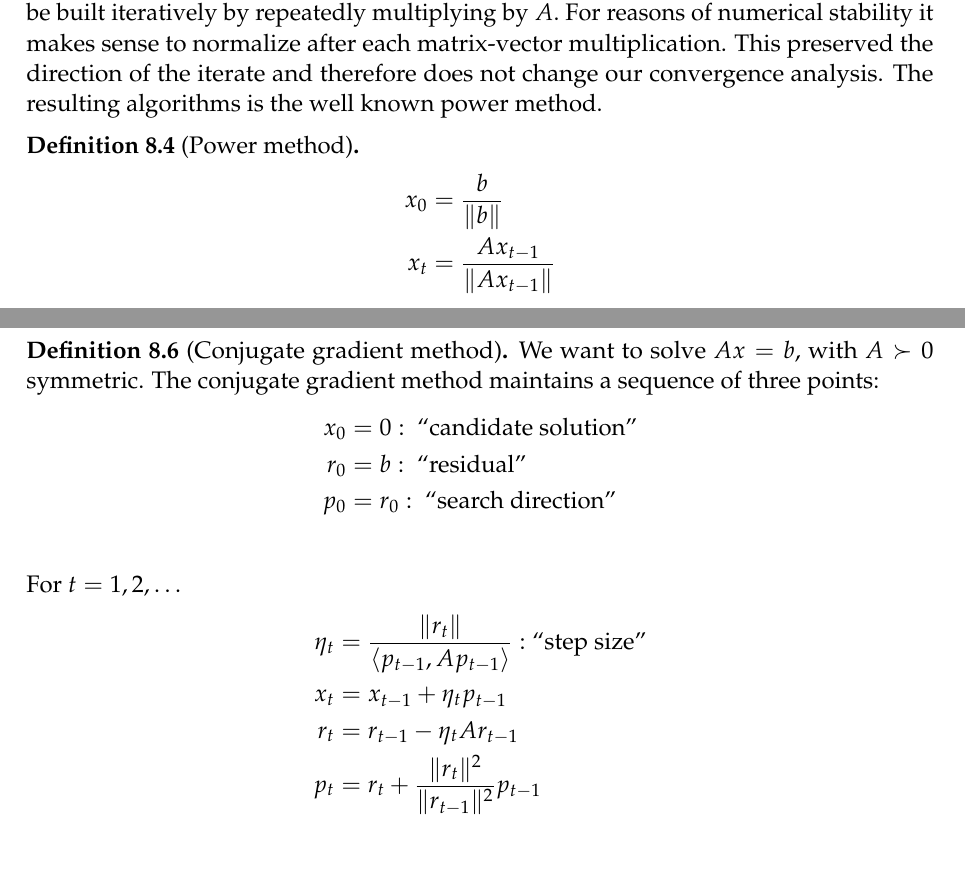
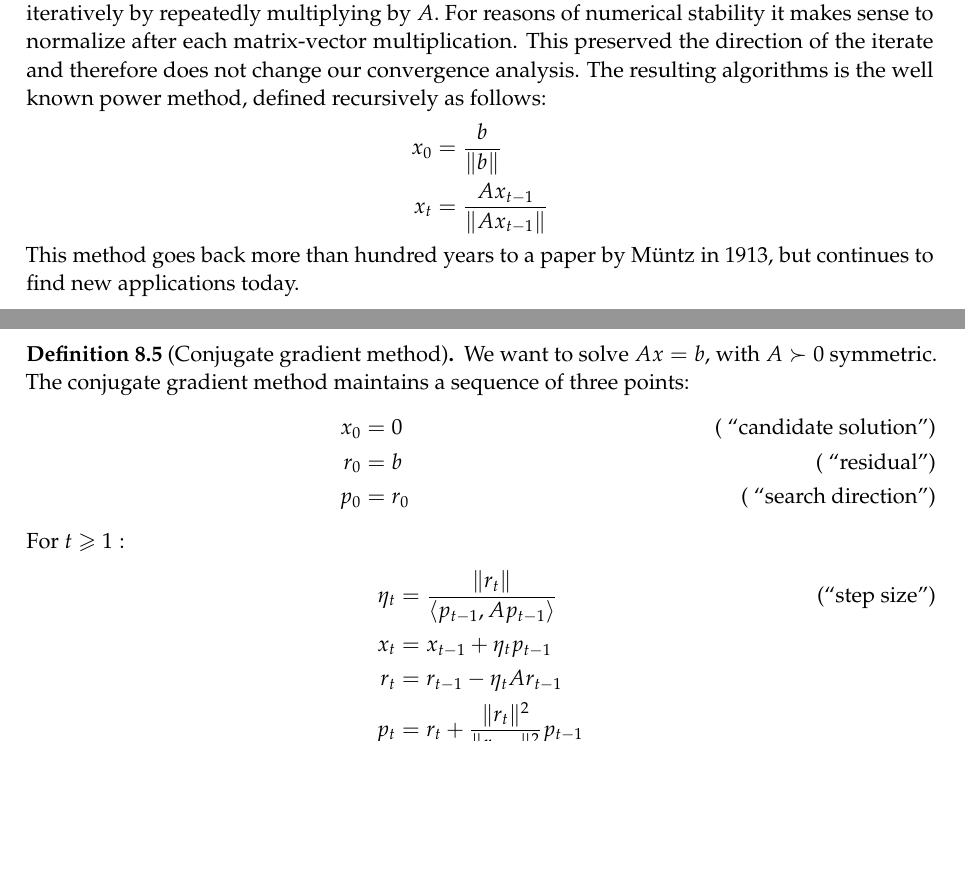
Before and after one commit to ee227c/ee227c.github.io, a LaTeX paper (notes/main.tex, which reads notes/lecture8.tex): two parts of pages 38 and 39 of 41 before the commit and two parts of pages 34 and 35 of 37 after it, joined at a grey line, cut so that both start at the same text, the shorter picture padded with empty space. Compiled offline with pdfLaTeX; a LaTeX package or settings file that is missing is left out.

Commit message:
format and writing

```diff
--- a/notes/lecture8.tex
+++ b/notes/lecture8.tex
@@ -153,14 +155,15 @@ course be built iteratively by repeatedly multiplying by~$A.$ For reasons of
 numerical stability it makes sense to normalize after each matrix-vector
 multiplication. This preserved the direction of the iterate and therefore does
 not change our convergence analysis. The resulting algorithms is the well known
-power method.
+power method, defined recursively as follows:
 %
-\begin{definition}[Power method]
 \begin{align*}
 x_0 &= \frac{b}{\|b\|} \\
 x_t &= \frac{A x_{t-1}}{\|Ax_{t-1}\|}
 \end{align*}
-\end{definition}
+%
+This method goes back more than hundred years to a paper by M\"untz in 1913, but
+continues to find new applications today.
 %
 \subsection{Applying Chebyshev polynomials}
 
@@ -266,16 +269,16 @@ these methods are similar, the case of linear equations is a bit more intuitive.
 We want to solve $Ax = b,$ with  $A\succ 0$ symmetric. The conjugate gradient
 method maintains a sequence of three points:
 \begin{align*}
-x_0 &= 0: \text{ ``candidate solution''} \\
-r_0 &= b: \text{ ``residual''} \\
-p_0 &= r_0: \text{ ``search direction''} \\
+x_0 &= 0 \tag{ ``candidate solution''} \\
+r_0 &= b \tag{ ``residual''} \\
+p_0 &= r_0 \tag{ ``search direction''}
 \end{align*}
-For $t = 1,2, \dots$
+For $t \ge 1:$
 \begin{align*}
-\eta_t &= \frac{\|r_t\|}{\langle p_{t-1}, Ap_{t-1}\rangle}: \text{``step size''} \\
+\eta_t &= \frac{\|r_t\|}{\langle p_{t-1}, Ap_{t-1}\rangle} \tag{``step size''} \\
 x_t &= x_{t-1} + \eta_t p_{t-1} \\
 r_t &= r_{t-1} - \eta_t A r_{t-1} \\
-p_t &= r_t + \frac{\|r_t\|^2}{\|r_{t-1}\|^2}p_{t-1} \\
+p_t &= r_t + \frac{\|r_t\|^2}{\|r_{t-1}\|^2}p_{t-1}
 \end{align*}
 \end{definition}
 
--- a/notes/main.tex
+++ b/notes/main.tex
@@ -1,4 +1,4 @@
-\documentclass[12pt]{article}
+\documentclass[11pt]{article}
 
 \usepackage{macros}
 
```
Also changed, not shown: notes/ee227c-lecture1.pdf, notes/ee227c-lecture2.pdf, notes/ee227c-lecture3.pdf, notes/ee227c-lecture4.pdf, notes/ee227c-lecture5.pdf, notes/ee227c-lecture6.pdf, notes/ee227c-lecture7.pdf, notes/ee227c-lecture8.pdf, notes/ee227c-notes.pdf, notes/lecture8.tex (10 more changed lines).
